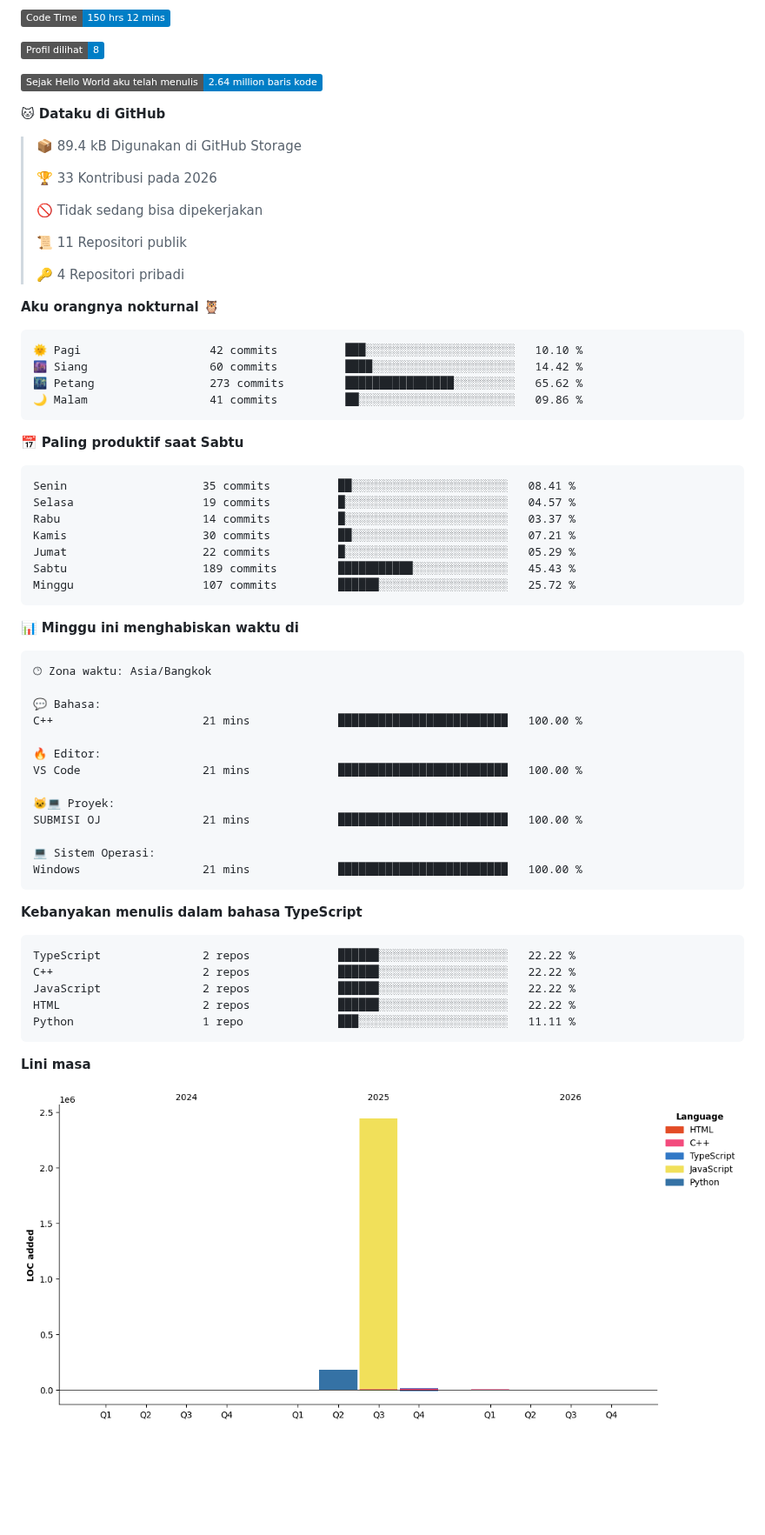
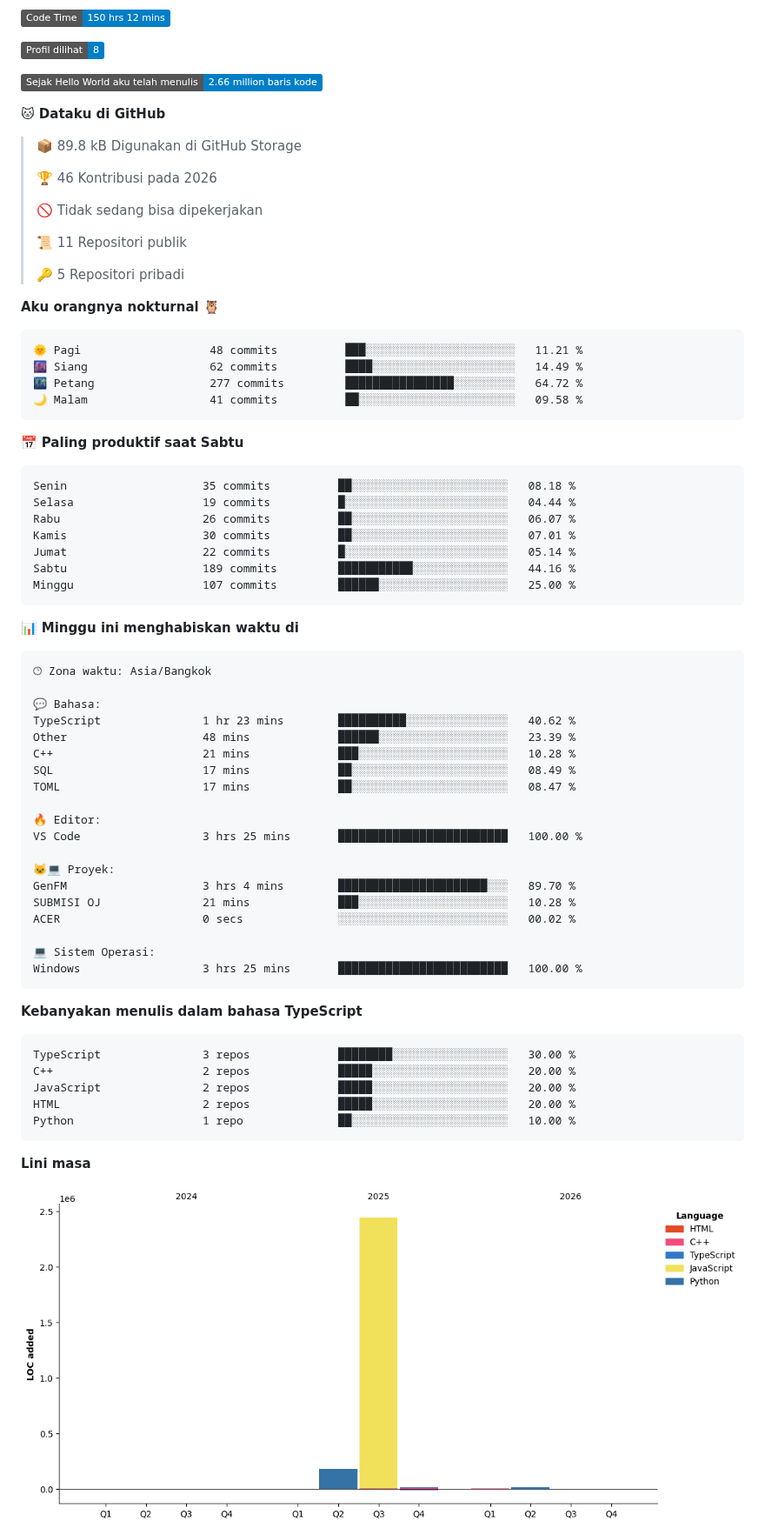
Before and after one commit to Mangroove7/Mangroove7, a Markdown page: README.md, the part around one of its changes. Shown at 87% size. GitHub-like rendering; pictures changed too: assets/bar_graph.png; badges without logos; blank space fills up the shorter version.

Commit message:
Updated with Dev Metrics

````diff
--- a/README.md
+++ b/README.md
@@ -6,38 +6,38 @@
 
 ![Profile Views](http://img.shields.io/badge/Profil%20dilihat-8-blue?style=flat)
 
-![Lines of code](https://img.shields.io/badge/Sejak%20Hello%20World%20aku%20telah%20menulis-2.64%20million%20baris%20kode-blue?style=flat)
+![Lines of code](https://img.shields.io/badge/Sejak%20Hello%20World%20aku%20telah%20menulis-2.66%20million%20baris%20kode-blue?style=flat)
 
 **🐱 Dataku di GitHub**
 
-> 📦 89.4 kB Digunakan di GitHub Storage
+> 📦 89.8 kB Digunakan di GitHub Storage
  >
-> 🏆 33 Kontribusi pada 2026
+> 🏆 46 Kontribusi pada 2026
  >
 > 🚫 Tidak sedang bisa dipekerjakan
  >
 > 📜 11 Repositori publik
  >
-> 🔑 4 Repositori pribadi
+> 🔑 5 Repositori pribadi
  >
 **Aku orangnya nokturnal 🦉**
 
 ```text
-🌞 Pagi                   42 commits          ███░░░░░░░░░░░░░░░░░░░░░░   10.10 %
-🌆 Siang                  60 commits          ████░░░░░░░░░░░░░░░░░░░░░   14.42 %
-🌃 Petang                 273 commits         ████████████████░░░░░░░░░   65.62 %
-🌙 Malam                  41 commits          ██░░░░░░░░░░░░░░░░░░░░░░░   09.86 %
+🌞 Pagi                   48 commits          ███░░░░░░░░░░░░░░░░░░░░░░   11.21 %
+🌆 Siang                  62 commits          ████░░░░░░░░░░░░░░░░░░░░░   14.49 %
+🌃 Petang                 277 commits         ████████████████░░░░░░░░░   64.72 %
+🌙 Malam                  41 commits          ██░░░░░░░░░░░░░░░░░░░░░░░   09.58 %
 ```
 📅 **Paling produktif saat Sabtu**
 
 ```text
-Senin                    35 commits          ██░░░░░░░░░░░░░░░░░░░░░░░   08.41 %
-Selasa                   19 commits          █░░░░░░░░░░░░░░░░░░░░░░░░   04.57 %
-Rabu                     14 commits          █░░░░░░░░░░░░░░░░░░░░░░░░   03.37 %
-Kamis                    30 commits          ██░░░░░░░░░░░░░░░░░░░░░░░   07.21 %
-Jumat                    22 commits          █░░░░░░░░░░░░░░░░░░░░░░░░   05.29 %
-Sabtu                    189 commits         ███████████░░░░░░░░░░░░░░   45.43 %
-Minggu                   107 commits         ██████░░░░░░░░░░░░░░░░░░░   25.72 %
+Senin                    35 commits          ██░░░░░░░░░░░░░░░░░░░░░░░   08.18 %
+Selasa                   19 commits          █░░░░░░░░░░░░░░░░░░░░░░░░   04.44 %
+Rabu                     26 commits          ██░░░░░░░░░░░░░░░░░░░░░░░   06.07 %
+Kamis                    30 commits          ██░░░░░░░░░░░░░░░░░░░░░░░   07.01 %
+Jumat                    22 commits          █░░░░░░░░░░░░░░░░░░░░░░░░   05.14 %
+Sabtu                    189 commits         ███████████░░░░░░░░░░░░░░   44.16 %
+Minggu                   107 commits         ██████░░░░░░░░░░░░░░░░░░░   25.00 %
 ```
 
 
@@ -47,26 +47,32 @@ Minggu                   107 commits         ██████░░░░░
 🕑︎ Zona waktu: Asia/Bangkok
 
 💬 Bahasa:
-C++                      21 mins             █████████████████████████   100.00 %
+TypeScript               1 hr 23 mins        ██████████░░░░░░░░░░░░░░░   40.62 %
+Other                    48 mins             ██████░░░░░░░░░░░░░░░░░░░   23.39 %
+C++                      21 mins             ███░░░░░░░░░░░░░░░░░░░░░░   10.28 %
+SQL                      17 mins             ██░░░░░░░░░░░░░░░░░░░░░░░   08.49 %
+TOML                     17 mins             ██░░░░░░░░░░░░░░░░░░░░░░░   08.47 %
 
 🔥 Editor:
-VS Code                  21 mins             █████████████████████████   100.00 %
+VS Code                  3 hrs 25 mins       █████████████████████████   100.00 %
 
 🐱‍💻 Proyek:
-SUBMISI OJ               21 mins             █████████████████████████   100.00 %
+GenFM                    3 hrs 4 mins        ██████████████████████░░░   89.70 %
+SUBMISI OJ               21 mins             ███░░░░░░░░░░░░░░░░░░░░░░   10.28 %
+ACER                     0 secs              ░░░░░░░░░░░░░░░░░░░░░░░░░   00.02 %
 
 💻 Sistem Operasi:
-Windows                  21 mins             █████████████████████████   100.00 %
+Windows                  3 hrs 25 mins       █████████████████████████   100.00 %
 ```
 
 **Kebanyakan menulis dalam bahasa TypeScript**
 
 ```text
-TypeScript               2 repos             ██████░░░░░░░░░░░░░░░░░░░   22.22 %
-C++                      2 repos             ██████░░░░░░░░░░░░░░░░░░░   22.22 %
-JavaScript               2 repos             ██████░░░░░░░░░░░░░░░░░░░   22.22 %
-HTML                     2 repos             ██████░░░░░░░░░░░░░░░░░░░   22.22 %
-Python                   1 repo              ███░░░░░░░░░░░░░░░░░░░░░░   11.11 %
+TypeScript               3 repos             ████████░░░░░░░░░░░░░░░░░   30.00 %
+C++                      2 repos             █████░░░░░░░░░░░░░░░░░░░░   20.00 %
+JavaScript               2 repos             █████░░░░░░░░░░░░░░░░░░░░   20.00 %
+HTML                     2 repos             █████░░░░░░░░░░░░░░░░░░░░   20.00 %
+Python                   1 repo              ██░░░░░░░░░░░░░░░░░░░░░░░   10.00 %
 ```
 
 
````
Also changed, not shown: other parts of README.md (+1 -1 lines).
